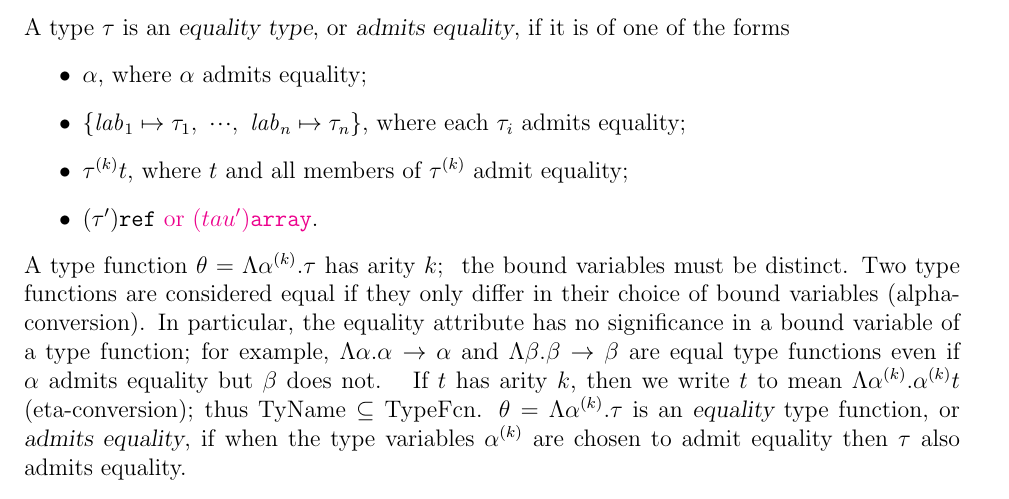
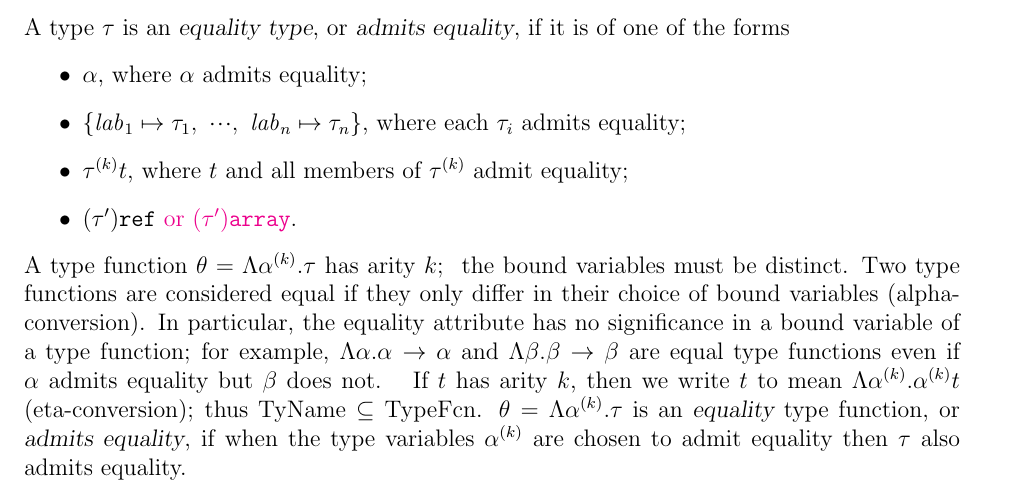
Before and after one commit to SMLFamily/Successor-ML, a LaTeX document (root.tex, which reads statcor.tex): part of page 29 of 99, cut so that both start at the same text. Compiled offline with pdfLaTeX.

Commit message:
add missing backslash

```diff
--- a/statcor.tex
+++ b/statcor.tex
@@ -251,7 +251,7 @@ of one of the forms
 \item $\{\lab_1\mapsto\tau_1,\ \cdots,\ \lab_n\mapsto\tau_n\}$,
       where each $\tau_i$ admits equality;
 \item $\tauk\t$, where $t$ and all members of $\tauk$ admit equality;
-\item $(\tau')\REF$\ \ADD{or $(tau')\ARRAY$}.\index{23.1}
+\item $(\tau')\REF$\ \ADD{or $(\tau')\ARRAY$}.\index{23.1}
 \end{itemize}
 \label{tyfcn-lab}
 A type function $\theta=\Lambda\alphak.\tau$\index{23.2}
```
